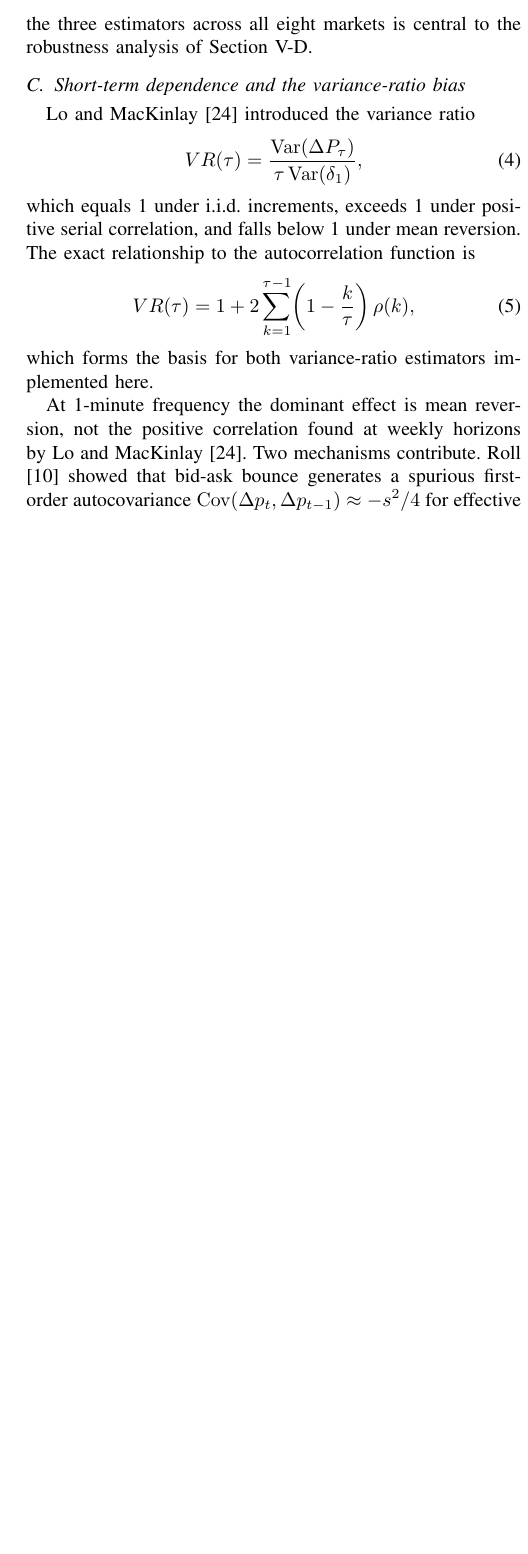
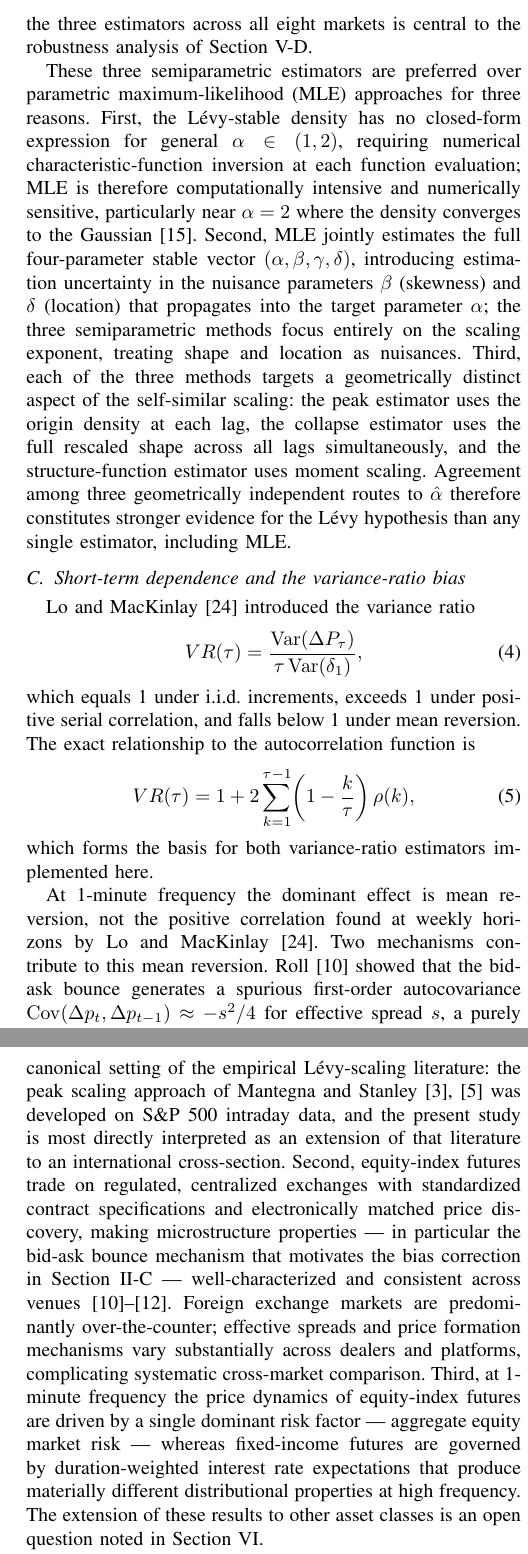
Before and after one commit to davinhpqiu/Levy-Scaling-Project, a LaTeX paper (paper/main.tex): part of one column of page 3 of 10 before the commit and two parts of the columns of pages 3 and 4 of 11 after it, the two joined at a grey line, cut so that both start at the same text, the shorter picture padded with empty space. Compiled offline with pdfLaTeX.

Commit message:
Address reviewer comments 1-4: asset class justification, estimator justification, grammar polish

```diff
--- a/paper/main.tex
+++ b/paper/main.tex
@@ -254,6 +254,27 @@ these semiparametric methods outperform the Hill estimator for $\alpha$ near
 2 on finite samples. The comparison of the three estimators across all eight
 markets is central to the robustness analysis of Section~\ref{sec:results:robustness}.
 
+These three semiparametric estimators are preferred over parametric
+maximum-likelihood (MLE) approaches for three reasons.
+First, the Lévy-stable density has no closed-form expression for general
+$\alpha\in(1,2)$, requiring numerical characteristic-function inversion at
+each function evaluation; MLE is therefore computationally intensive and
+numerically sensitive, particularly near $\alpha=2$ where the density
+converges to the Gaussian \cite{Nolan2020}.
+Second, MLE jointly estimates the full four-parameter stable vector
+$(\alpha,\beta,\gamma,\delta)$, introducing estimation uncertainty in the
+nuisance parameters $\beta$ (skewness) and $\delta$ (location) that
+propagates into the target parameter $\alpha$; the three semiparametric
+methods focus entirely on the scaling exponent, treating shape and location
+as nuisances.
+Third, each of the three methods targets a geometrically distinct aspect of
+the self-similar scaling: the peak estimator uses the origin density at each
+lag, the collapse estimator uses the full rescaled shape across all lags
+simultaneously, and the structure-function estimator uses moment scaling.
+Agreement among three geometrically independent routes to $\alphah$
+therefore constitutes stronger evidence for the Lévy hypothesis than any
+single estimator, including MLE.
+
 \subsection{Short-term dependence and the variance-ratio bias}
 \label{sec:background:vr}
 
@@ -273,8 +294,8 @@ to the autocorrelation function is
 which forms the basis for both variance-ratio estimators implemented here.
 
 At 1-minute frequency the dominant effect is mean reversion, not the positive
-correlation found at weekly horizons by Lo and MacKinlay \cite{LoMacKinlay1988}. Two
-mechanisms contribute. Roll \cite{Roll1984} showed that bid-ask bounce
+correlation found at weekly horizons by Lo and MacKinlay \cite{LoMacKinlay1988}.
+Two mechanisms contribute to this mean reversion. Roll \cite{Roll1984} showed that the bid-ask bounce
 generates a spurious first-order autocovariance $\mathrm{Cov}(\Delta p_t,\Delta p_{t-1})\approx -s^2/4$ for effective spread $s$, a purely mechanical effect. Bouchaud et al.\ \cite{Bouchaud2004} and
 Farmer et al.\ \cite{Farmer2006} documented that large market orders move prices but
 this impact partially reverts as the order book replenishes, adding genuine
@@ -372,6 +393,29 @@ CF & CAC-40                & Europe   & Euronext           & May 2000    & 09:00
 The eight contracts were selected to provide a focused cross-section of
 liquid equity-index futures across geographies rather than on the basis of
 any statistical pre-screening. Four North American equity-index contracts trade at major US venues: YM, NQ, and ES on CME Group exchanges, and ER on ICE Futures US (formerly NYBOT); one Canadian contract (PT) trades on the Montr\'{e}al Exchange (MX); and three European contracts (FT, DA, CF) cover the major continental and UK equity benchmarks.
+
+Equity-index futures are chosen over alternative liquid asset classes —
+foreign exchange (FX) and sovereign fixed income — for three reasons.
+First, equity-index futures are the canonical setting of the empirical
+Lévy-scaling literature: the peak scaling approach of Mantegna and Stanley
+\cite{MantegnaStanley1994,MantegnaStanley1995} was developed on S\&P~500
+intraday data, and the present study is most directly interpreted as an
+extension of that literature to an international cross-section.
+Second, equity-index futures trade on regulated, centralized exchanges with
+standardized contract specifications and electronically matched price
+discovery, making microstructure properties — in particular the bid-ask
+bounce mechanism that motivates the bias correction in
+Section~\ref{sec:background:vr} — well-characterized and consistent across
+venues \cite{Roll1984,Bouchaud2004,ClinetPotiron2021}. Foreign exchange
+markets are predominantly over-the-counter; effective spreads and price
+formation mechanisms vary substantially across dealers and platforms,
+complicating systematic cross-market comparison.
+Third, at 1-minute frequency the price dynamics of equity-index futures are
+driven by a single dominant risk factor — aggregate equity market risk —
+whereas fixed-income futures are governed by duration-weighted interest rate
+expectations that produce materially different distributional properties at
+high frequency. The extension of these results to other asset classes is an
+open question noted in Section~\ref{sec:conclusion}.
 
 The raw files are stored in ``skip'' format: minutes with no transactions are
 omitted from the file rather than recorded as zero-volume observations. This
```
Also changed, not shown: paper/main.tex (28 more changed lines).
